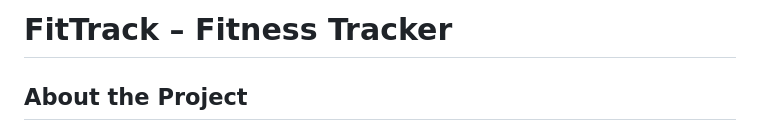
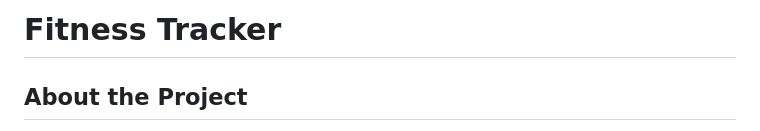
Before and after one commit to benjaminkitema77-cyber/Fitness-tracker, a Markdown page: README.md, the part around the change. Drawn GitHub-style.

```diff
--- a/README.md
+++ b/README.md
@@ -1,4 +1,4 @@
-# FitTrack – Fitness Tracker
+#  Fitness Tracker
 
 ## About the Project
 
```
